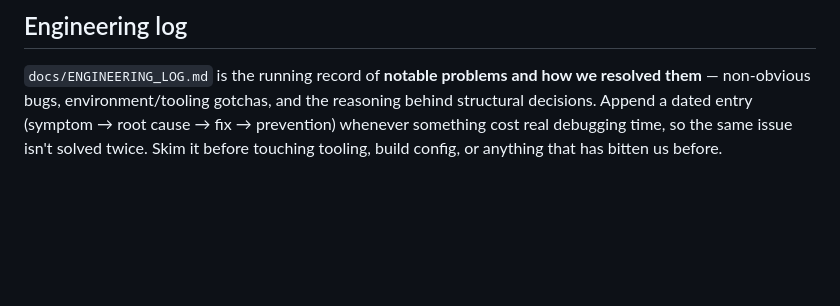
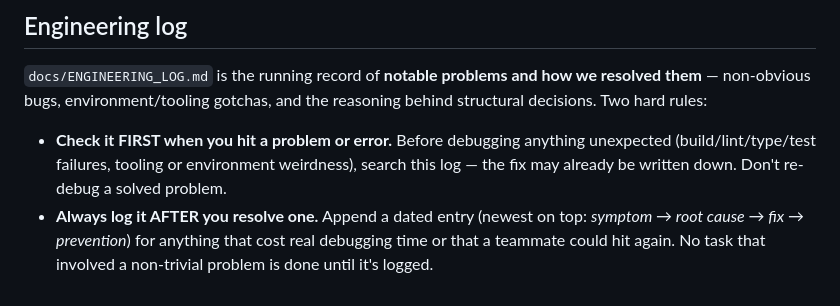
Before and after one commit to MohammadhoseinGoodarzi/libolink-platform, a Markdown page: CLAUDE.md, the part around the change. Drawn GitHub-style; blank space fills up the shorter version.

Commit message:
docs: require checking and logging the engineering log
Make it a hard rule: check docs/ENGINEERING_LOG.md first when a problem
appears, and append a dated entry after resolving any non-trivial one.

```diff
--- a/CLAUDE.md
+++ b/CLAUDE.md
@@ -285,6 +285,12 @@ Mock data and service stubs stay in each app's `features/<name>/services/` — n
 
 `docs/ENGINEERING_LOG.md` is the running record of **notable problems and how we resolved
 them** — non-obvious bugs, environment/tooling gotchas, and the reasoning behind structural
-decisions. Append a dated entry (symptom → root cause → fix → prevention) whenever something
-cost real debugging time, so the same issue isn't solved twice. Skim it before touching
-tooling, build config, or anything that has bitten us before.
+decisions. Two hard rules:
+
+- **Check it FIRST when you hit a problem or error.** Before debugging anything unexpected
+  (build/lint/type/test failures, tooling or environment weirdness), search this log — the
+  fix may already be written down. Don't re-debug a solved problem.
+- **Always log it AFTER you resolve one.** Append a dated entry (newest on top: *symptom →
+  root cause → fix → prevention*) for anything that cost real debugging time or that a
+  teammate could hit again. No task that involved a non-trivial problem is done until it's
+  logged.
```
